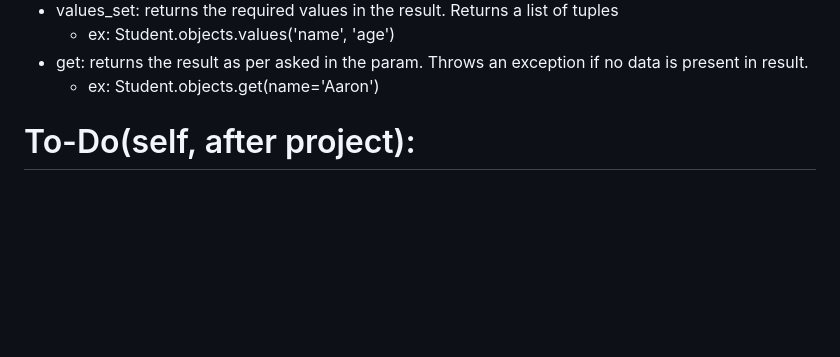
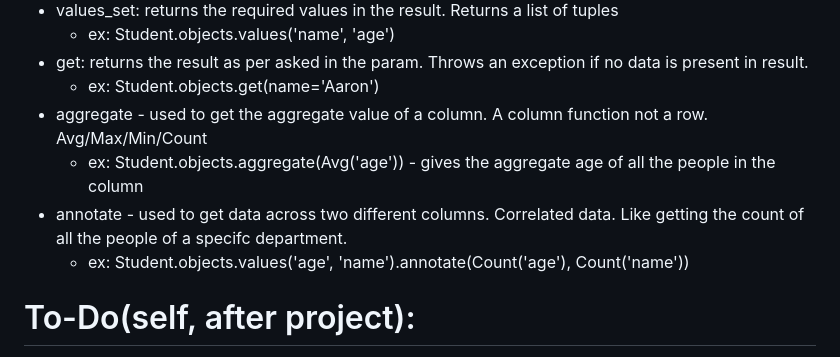
Before and after one commit to Sankalp-Boolchandani/Learning-Django, a Markdown page: readme.md, the part around the change. Rendered like a GitHub page; blank space fills up the shorter version.

Commit message:
aggregate and annotate, in readme.md

```diff
--- a/readme.md
+++ b/readme.md
@@ -55,6 +55,10 @@
     * ex:  Student.objects.values('name', 'age')
   - get: returns the result as per asked in the param. Throws an exception if no data is present in result.
     * ex: Student.objects.get(name='Aaron')
+  - aggregate - used to get the aggregate value of a column. A column function not a row. Avg/Max/Min/Count
+    * ex: Student.objects.aggregate(Avg('age')) - gives the aggregate age of all the people in the column
+  - annotate - used to get data across two different columns. Correlated data. Like getting the count of all the people of a specifc department.
+    * ex: Student.objects.values('age', 'name').annotate(Count('age'), Count('name'))     <!-- basically gives age, name and count of age, count of name(1,1 in this case) -->
 
 # To-Do(self, after project):
   - Use CDN(AWS s3) for storing and accessing the images
```
